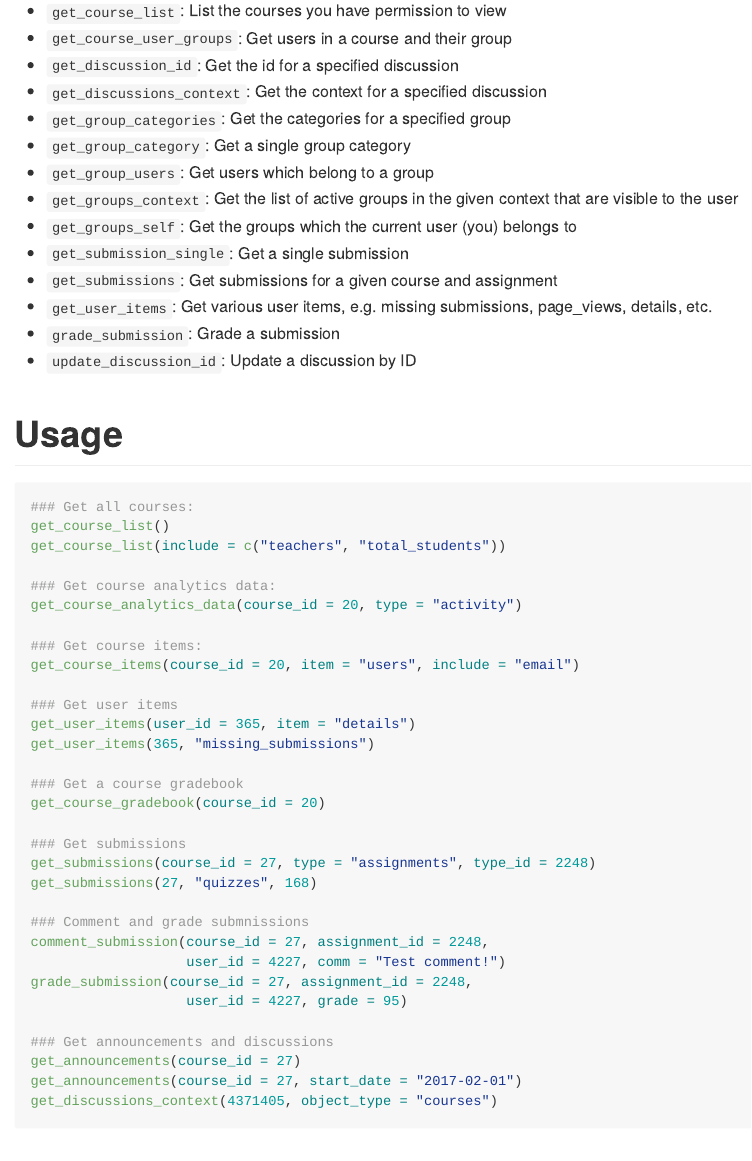
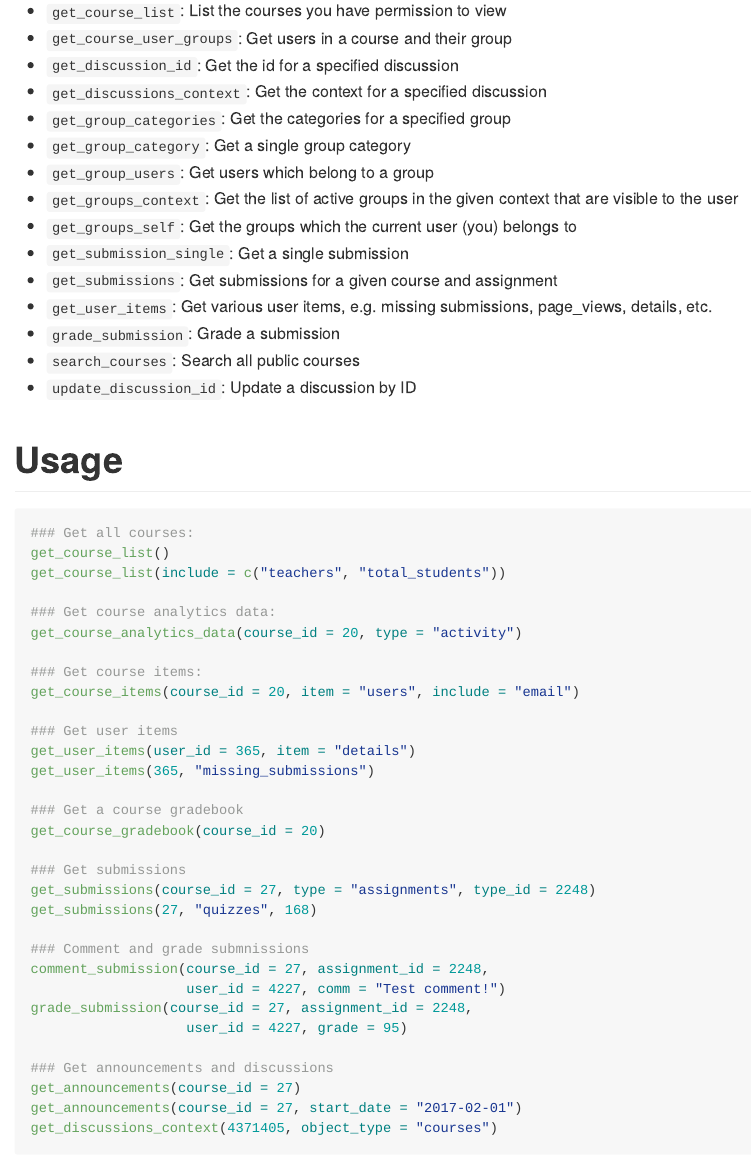
Before and after one commit to daranzolin/rcanvas, an R Markdown document (README.Rmd): the page in a window 1100 px wide, from 1170 px down. The pictures show the output file README.md that the author committed with the source, drawn offline in the style of GitHub.

Commit message:
updated README...again

```diff
--- a/README.Rmd
+++ b/README.Rmd
@@ -68,6 +68,7 @@ The following functions are implemented:
 * `get_submissions`: Get submissions for a given course and assignment
 * `get_user_items`: Get various user items, e.g. missing submissions, page_views, details, etc.
 * `grade_submission`: Grade a submission
+* `search_courses`: Search all public courses
 * `update_discussion_id`: Update a discussion by ID
 
 # Usage
```
Also changed, not shown: README.md.
